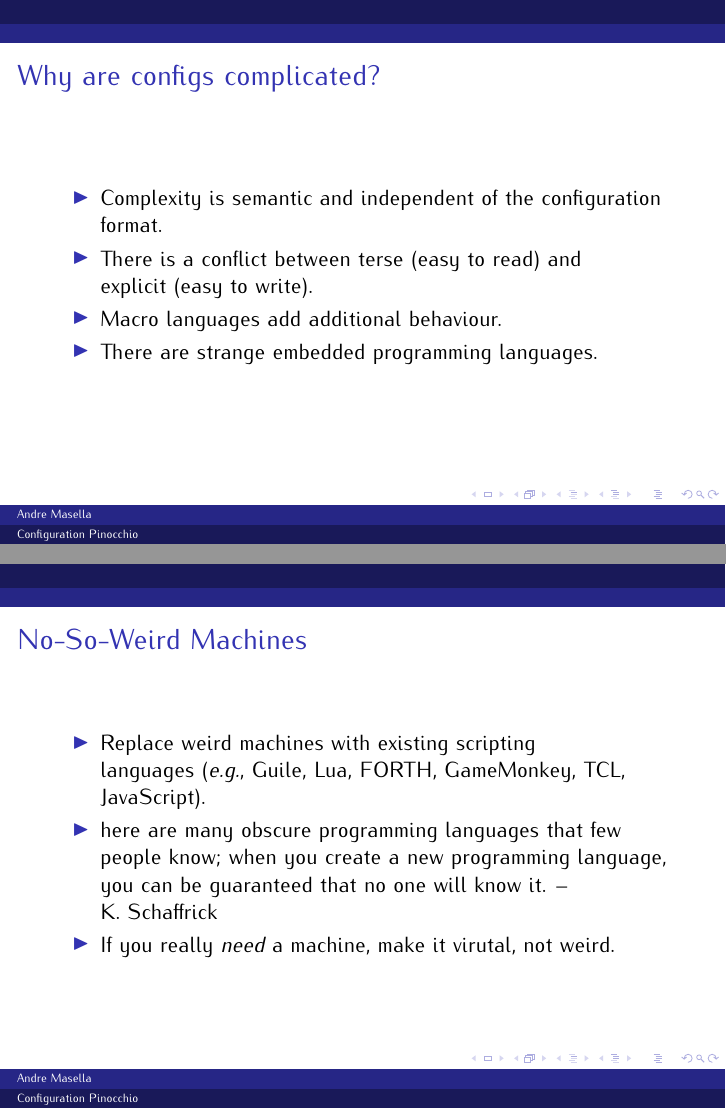
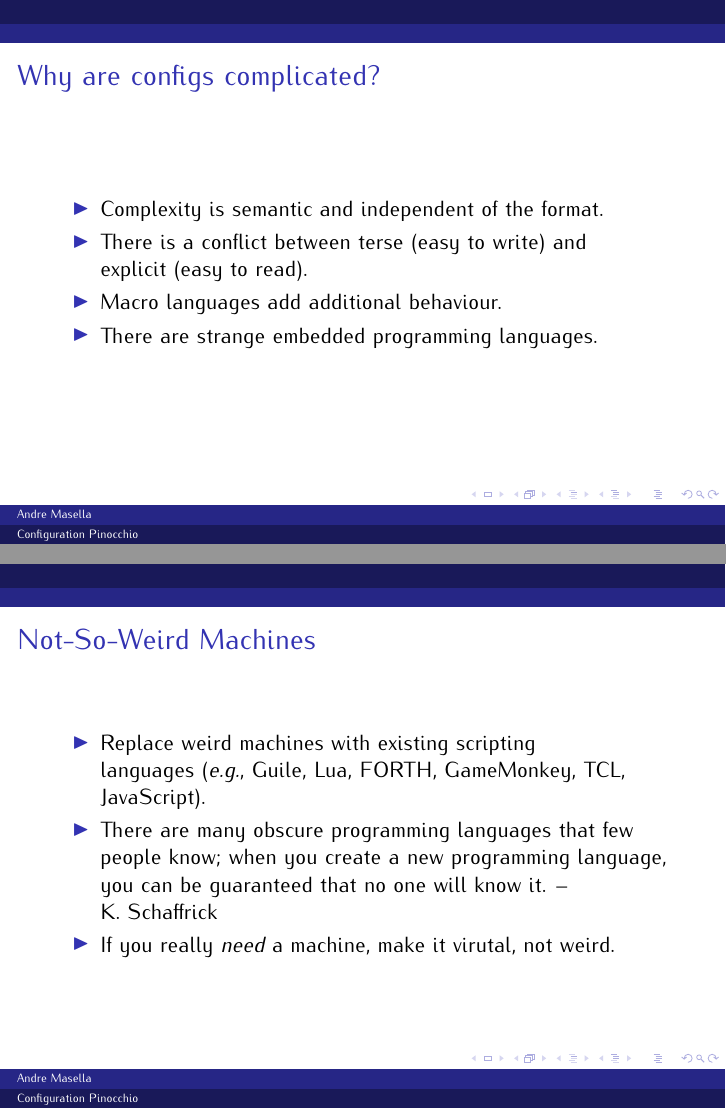
Before and after one commit to apmasell/srecon2015-configs, LaTeX slides (presentation.tex): pages 4 and 12 of 19, joined at a grey line. Compiled offline with XeLaTeX.

Commit message:
Changes from Gráinne

```diff
--- a/presentation.tex
+++ b/presentation.tex
@@ -46,8 +46,8 @@
 
 \begin{frame}\frametitle{Why are configs complicated?}
 \begin{itemize}
-\item Complexity is semantic and independent of the configuration format.
-\item There is a conflict between terse~(easy to read) and explicit~(easy to write).
+\item Complexity is semantic and independent of the format.
+\item There is a conflict between terse~(easy to write) and explicit~(easy to read).
 \item Macro languages add additional behaviour.
 \item There are strange embedded programming languages.
 \end{itemize}
@@ -127,10 +127,10 @@
 \end{itemize}
 \end{frame}
 
-\begin{frame}\frametitle{No-So-Weird Machines}
+\begin{frame}\frametitle{Not-So-Weird Machines}
 \begin{itemize}
 \item Replace weird machines with existing scripting languages~(\emph{e.g.}, Guile, Lua, FORTH, GameMonkey, TCL, JavaScript).
-\item here are many obscure programming languages that few people know; when you create a new programming language, you can be guaranteed that no one will know it. -- K.~Schaffrick
+\item There are many obscure programming languages that few people know; when you create a new programming language, you can be guaranteed that no one will know it. -- K.~Schaffrick
 \item If you really \emph{need} a machine, make it virutal, not weird.
 \end{itemize}
 \end{frame}
```
Also changed, not shown: presentation.tex (2 more changed lines).
